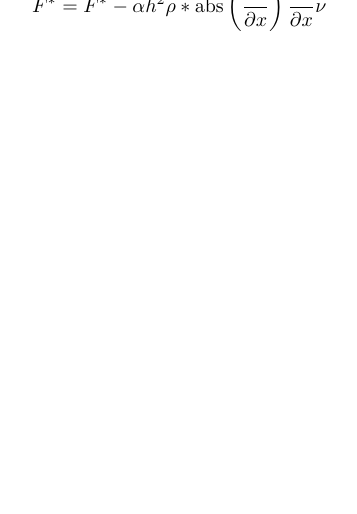
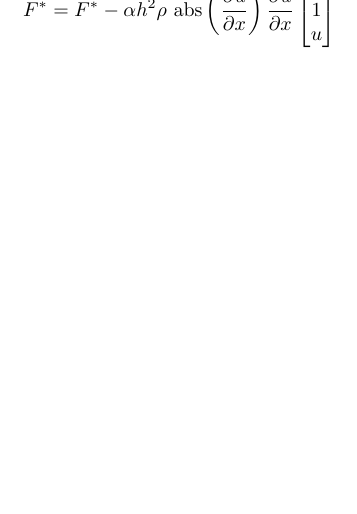
Before and after one commit to VanillaBrooks/finite-volume, a LaTeX document (paper/solution.tex): part of page 2 of 2, cut so that both start at the same text. Compiled offline with pdfLaTeX.

```diff
--- a/paper/solution.tex
+++ b/paper/solution.tex
@@ -56,13 +56,19 @@
 	=
 	F^*
 	-
-	\alpha h^2 \rho* \abs
+	\alpha h^2 \rho
+	\text{ }
+	\abs
 	\left(
 		%du/du
 		\pd{u}{x}
 	\right)
 	\pd{u}{x}
-	\nu
+	\begin{bmatrix}
+		0 \\
+		1 \\
+		u
+	\end{bmatrix}
 $$
 
 \end{document}
```
Also changed, not shown: paper/solution.pdf, 5 other files.
